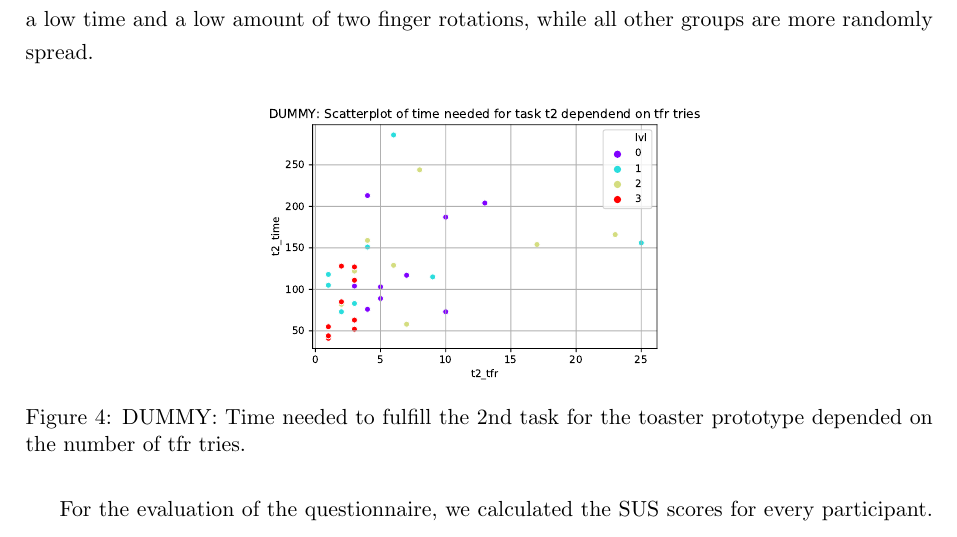
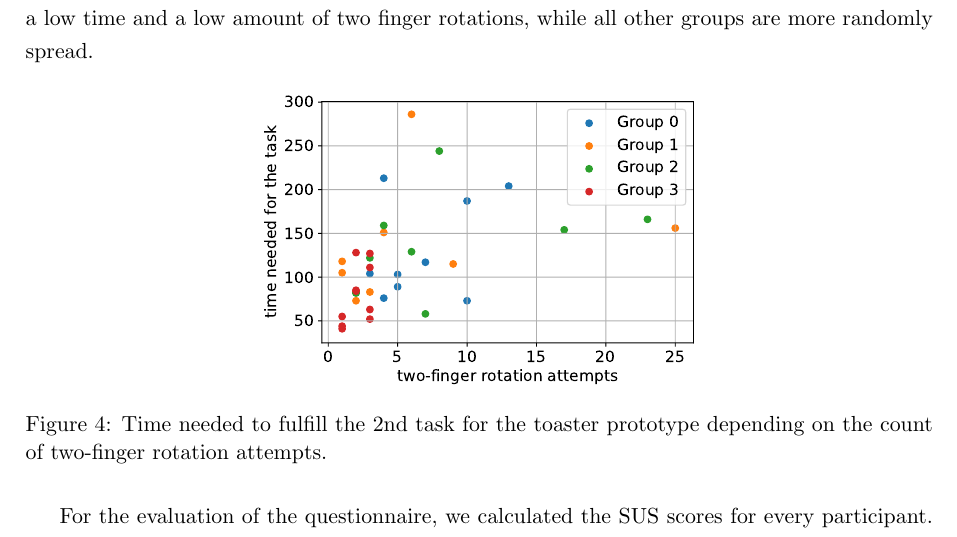
Before and after one commit to boolean-julian/fdbkreport, a LaTeX paper (arfeedback.tex): part of page 10 of 15, cut so that both start at the same text. Compiled offline with pdfLaTeX.

Commit message:
changed diagrams

```diff
--- a/arfeedback.tex
+++ b/arfeedback.tex
@@ -277,7 +277,7 @@
 			\begin{figure}[H]
 				\centering
 				\includegraphics[width=.49\textwidth]{img/plot/plot_scatter.pdf}
-				\caption{DUMMY: Time needed to fulfill the 2nd task for the toaster prototype depended on the number of tfr tries.}
+				\caption{Time needed to fulfill the 2nd task for the toaster prototype depending on the count of two-finger rotation attempts.}
 				\label{fig:scatter}
 			\end{figure}
 
```
Also changed, not shown: arfeedback.pdf, img/plot/plot_bplot_tfr.pdf, img/plot/plot_bplot_time.pdf, img/plot/plot_pz.pdf, img/plot/plot_scatter.pdf, img/plot/plot_sus.pdf, img/plot/plot_tags.pdf, img/plot/plot_tags_implementations.pdf, img/plot/plot_tfr.pdf, img/plot/plot_tfr_barplot.pdf (deleted), img/plot/plot_tfr_v_pz.pdf (deleted), img/plot/plot_time_barplot.pdf (deleted).
